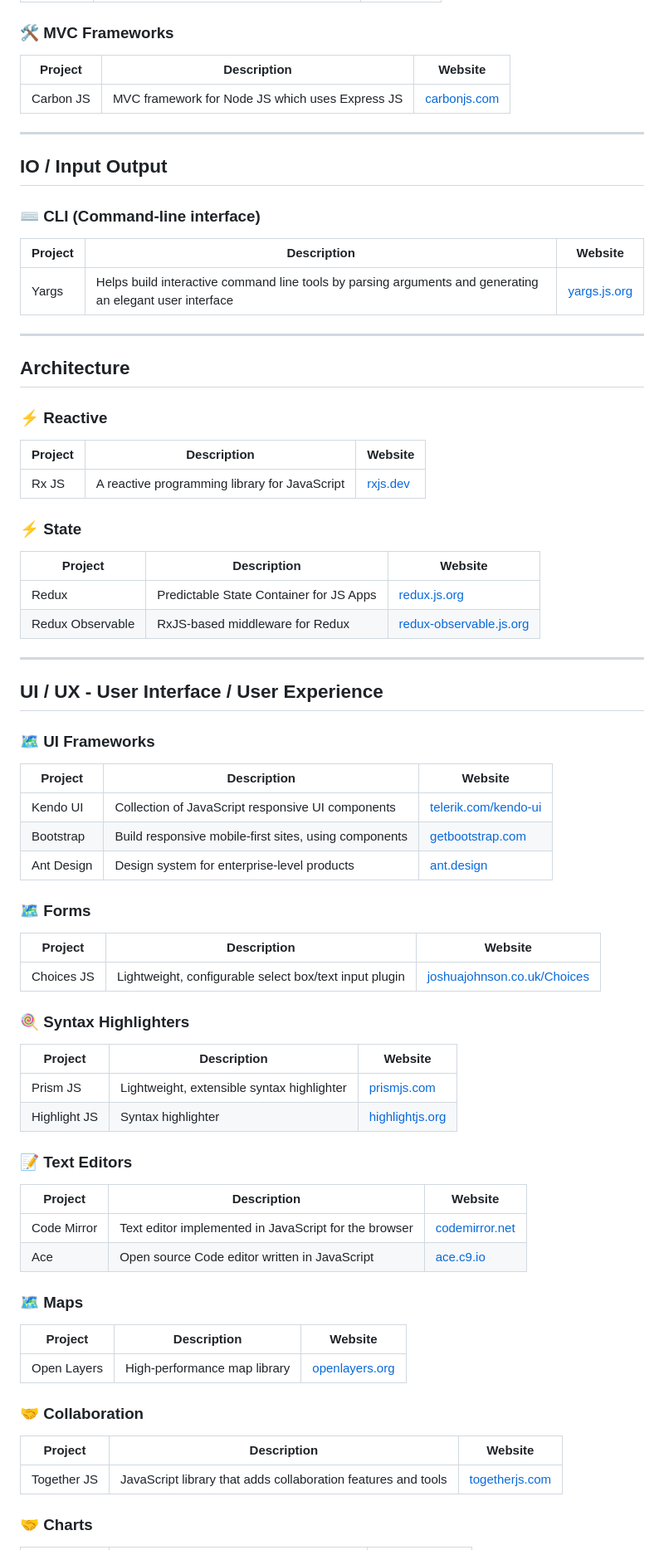
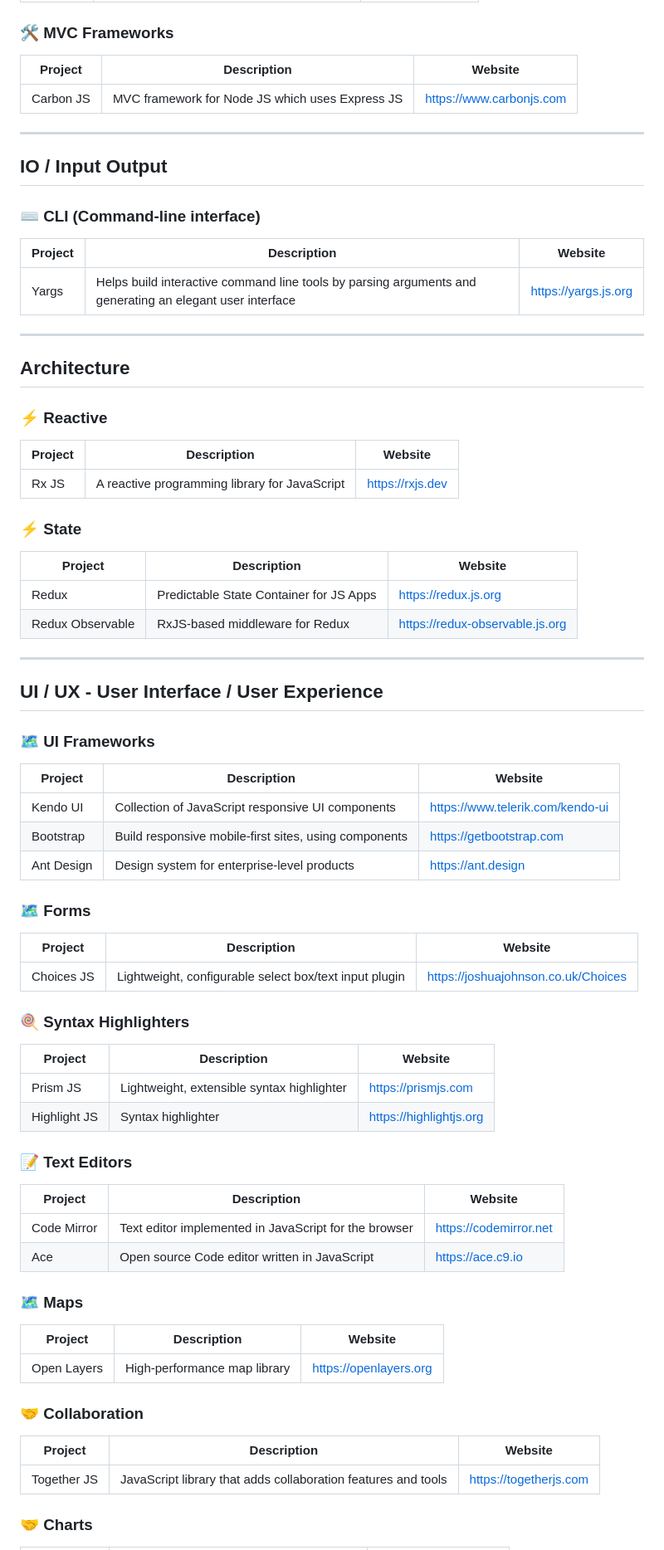
Before and after one commit to stefanborghys/javascript-examples, a Markdown page: README.md, the part around one of its changes. Shown at 83% size. GitHub-like rendering.

```diff
--- a/README.md
+++ b/README.md
@@ -125,69 +125,69 @@
 
 ### 🛠 MVC Frameworks
-| Project   | Description                                     | Website                                  |
-| --------- | ----------------------------------------------- | ---------------------------------------- |
-| Carbon JS | MVC framework for Node JS which uses Express JS | [carbonjs.com](https://www.carbonjs.com) |
+| Project   | Description                                     | Website                  |
+| --------- | ----------------------------------------------- | ------------------------ |
+| Carbon JS | MVC framework for Node JS which uses Express JS | https://www.carbonjs.com |
 
 ***
 
 ## IO / Input Output
 
 ### ⌨ CLI (Command-line interface)
-| Project | Description                                                                                              | Website                              |
-| ------- | -------------------------------------------------------------------------------------------------------- | ------------------------------------ |
-| Yargs   | Helps build interactive command line tools by parsing arguments and generating an elegant user interface | [yargs.js.org](https://yargs.js.org) |
+| Project | Description                                                                                              | Website              |
+| ------- | -------------------------------------------------------------------------------------------------------- | -------------------- |
+| Yargs   | Helps build interactive command line tools by parsing arguments and generating an elegant user interface | https://yargs.js.org |
 
 ***
 
 ## Architecture
 
 ### ⚡ Reactive
-| Project | Description                                   | Website                      |
-| ------- | --------------------------------------------- | ---------------------------- |
-| Rx JS   | A reactive programming library for JavaScript | [rxjs.dev](https://rxjs.dev) |
+| Project | Description                                   | Website          |
+| ------- | --------------------------------------------- | ---------------- |
+| Rx JS   | A reactive programming library for JavaScript | https://rxjs.dev |
 
 ### ⚡ State
-| Project          | Description                             | Website                                                    |
-| ---------------- | --------------------------------------- | ---------------------------------------------------------- |
-| Redux            | Predictable State Container for JS Apps | [redux.js.org](https://redux.js.org)                       |
-| Redux Observable | RxJS-based middleware for Redux         | [redux-observable.js.org](https://redux-observable.js.org) |
+| Project          | Description                             | Website                         |
+| ---------------- | --------------------------------------- | ------------------------------- |
+| Redux            | Predictable State Container for JS Apps | https://redux.js.org            |
+| Redux Observable | RxJS-based middleware for Redux         | https://redux-observable.js.org |
 
 ***
 
 ## UI / UX - User Interface / User Experience
 
 ### 🗺 UI Frameworks
-| Project    | Description                                           | Website                                                  |
-| ---------- | ----------------------------------------------------- | -------------------------------------------------------- |
-| Kendo UI   | Collection of JavaScript responsive UI components     | [telerik.com/kendo-ui](https://www.telerik.com/kendo-ui) |
-| Bootstrap  | Build responsive mobile-first sites, using components | [getbootstrap.com](https://getbootstrap.com)             |
-| Ant Design | Design system for enterprise-level products           | [ant.design](https://ant.design)                         |
+| Project    | Description                                           | Website                          |
+| ---------- | ----------------------------------------------------- | -------------------------------- |
+| Kendo UI   | Collection of JavaScript responsive UI components     | https://www.telerik.com/kendo-ui |
+| Bootstrap  | Build responsive mobile-first sites, using components | https://getbootstrap.com         |
+| Ant Design | Design system for enterprise-level products           | https://ant.design               |
 
 ### 🗺 Forms
-| Project      | Description                                            | Website                                                            |
-| ------------ | ------------------------------------------------------ | ------------------------------------------------------------------ |
-| Choices JS   | Lightweight, configurable select box/text input plugin | [joshuajohnson.co.uk/Choices](https://joshuajohnson.co.uk/Choices) |
+| Project      | Description                                            | Website                             |
+| ------------ | ------------------------------------------------------ | ----------------------------------- |
+| Choices JS   | Lightweight, configurable select box/text input plugin | https://joshuajohnson.co.uk/Choices |
 
 ### 🍭 Syntax Highlighters
-| Project      | Description                                | Website                                    |
-| ------------ | ------------------------------------------ | ------------------------------------------ |
-| Prism JS     | Lightweight, extensible syntax highlighter | [prismjs.com](https://prismjs.com)         |
-| Highlight JS | Syntax highlighter                         | [highlightjs.org](https://highlightjs.org) |
+| Project      | Description                                | Website                 |
+| ------------ | ------------------------------------------ | ----------------------- |
+| Prism JS     | Lightweight, extensible syntax highlighter | https://prismjs.com     |
+| Highlight JS | Syntax highlighter                         | https://highlightjs.org |
 
 ### 📝 Text Editors
-| Project      | Description                                           | Website                                  |
-| ------------ | ----------------------------------------------------- | ---------------------------------------- |
-| Code Mirror  | Text editor implemented in JavaScript for the browser | [codemirror.net](https://codemirror.net) |
-| Ace          | Open source Code editor written in JavaScript         | [ace.c9.io](https://ace.c9.io)           |
+| Project      | Description                                           | Website                |
+| ------------ | ----------------------------------------------------- | ---------------------- |
+| Code Mirror  | Text editor implemented in JavaScript for the browser | https://codemirror.net |
+| Ace          | Open source Code editor written in JavaScript         | https://ace.c9.io      |
 
 ### 🗺 Maps
-| Project      | Description                  | Website                                   |
-| ------------ | ---------------------------- | ----------------------------------------- |
-| Open Layers  | High-performance map library | [openlayers.org](https://openlayers.org)  |
+| Project      | Description                  | Website                |
+| ------------ | ---------------------------- | ---------------------- |
+| Open Layers  | High-performance map library | https://openlayers.org |
 
 ### 🤝 Collaboration
-| Project      | Description                                                   | Website                                  |
-| ------------ | ------------------------------------------------------------- | ---------------------------------------- |
-| Together JS  | JavaScript library that adds collaboration features and tools | [togetherjs.com](https://togetherjs.com) |
+| Project      | Description                                                   | Website                |
+| ------------ | ------------------------------------------------------------- | ---------------------- |
+| Together JS  | JavaScript library that adds collaboration features and tools | https://togetherjs.com |
 
 ### 🤝 Charts
```
Also changed, not shown: other parts of README.md (+110 -105 lines).
